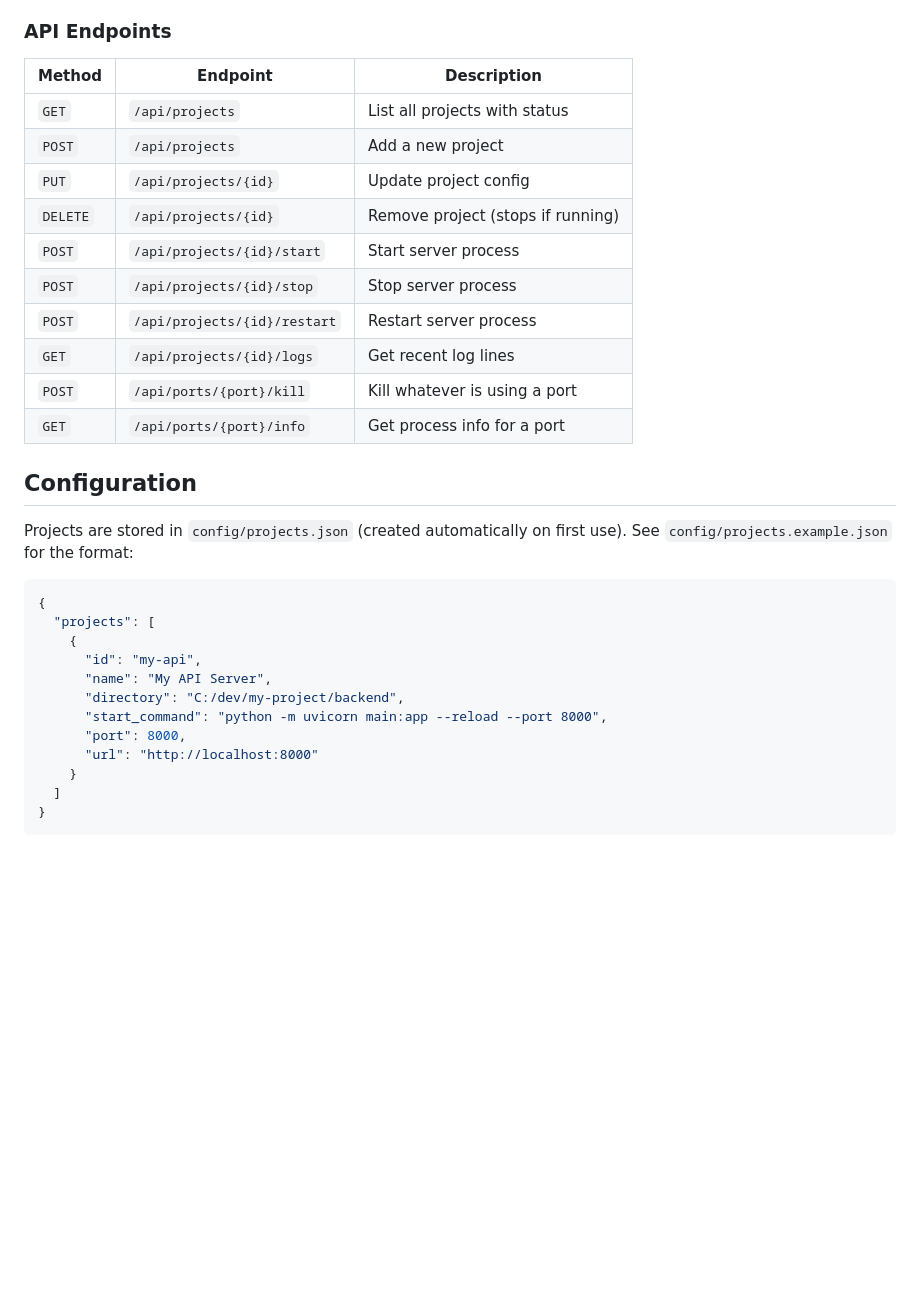
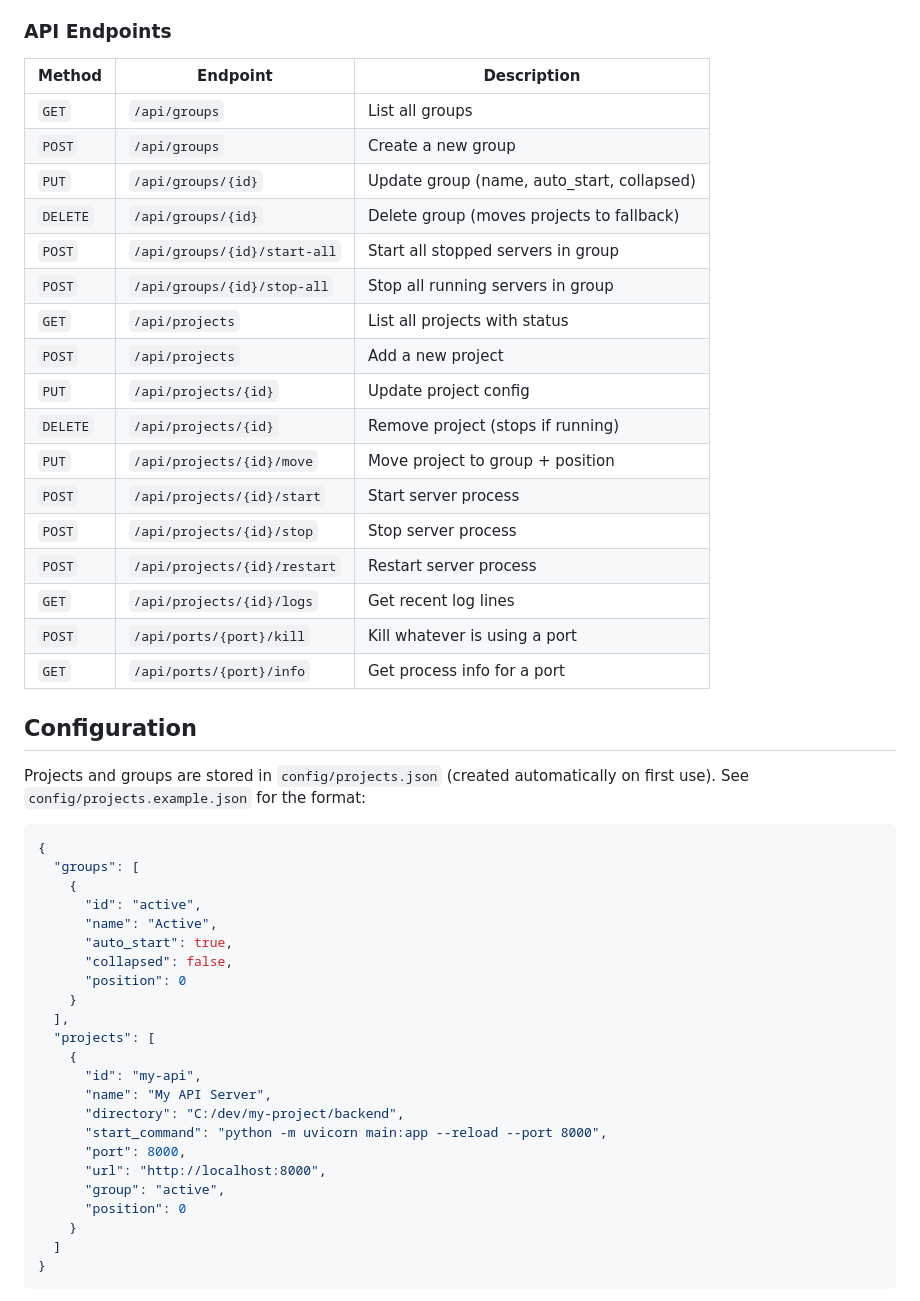
Before and after one commit to bharat2288/devserver-manager, a Markdown page: README.md, the part around one of its changes. Drawn GitHub-style; blank space fills up the shorter version.

````diff
--- a/README.md
+++ b/README.md
@@ -84,10 +95,17 @@ projects.json    File-based logs    psutil/socket
 
 | Method | Endpoint | Description |
 |--------|----------|-------------|
+| `GET` | `/api/groups` | List all groups |
+| `POST` | `/api/groups` | Create a new group |
+| `PUT` | `/api/groups/{id}` | Update group (name, auto_start, collapsed) |
+| `DELETE` | `/api/groups/{id}` | Delete group (moves projects to fallback) |
+| `POST` | `/api/groups/{id}/start-all` | Start all stopped servers in group |
+| `POST` | `/api/groups/{id}/stop-all` | Stop all running servers in group |
 | `GET` | `/api/projects` | List all projects with status |
 | `POST` | `/api/projects` | Add a new project |
 | `PUT` | `/api/projects/{id}` | Update project config |
 | `DELETE` | `/api/projects/{id}` | Remove project (stops if running) |
+| `PUT` | `/api/projects/{id}/move` | Move project to group + position |
 | `POST` | `/api/projects/{id}/start` | Start server process |
 | `POST` | `/api/projects/{id}/stop` | Stop server process |
 | `POST` | `/api/projects/{id}/restart` | Restart server process |
@@ -97,10 +115,19 @@ projects.json    File-based logs    psutil/socket
 
 ## Configuration
 
-Projects are stored in `config/projects.json` (created automatically on first use). See `config/projects.example.json` for the format:
+Projects and groups are stored in `config/projects.json` (created automatically on first use). See `config/projects.example.json` for the format:
 
 ```json
 {
+  "groups": [
+    {
+      "id": "active",
+      "name": "Active",
+      "auto_start": true,
+      "collapsed": false,
+      "position": 0
+    }
+  ],
   "projects": [
     {
       "id": "my-api",
@@ -108,7 +135,9 @@ Projects are stored in `config/projects.json` (created automatically on first us
       "directory": "C:/dev/my-project/backend",
       "start_command": "python -m uvicorn main:app --reload --port 8000",
       "port": 8000,
-      "url": "http://localhost:8000"
+      "url": "http://localhost:8000",
+      "group": "active",
+      "position": 0
     }
   ]
 }
````
Also changed, not shown: other parts of README.md (+20 -9 lines), demos/images/modal_add_server.png (added), demos/images/modal_create_group.png (added), demos/images/v_dashboard.png (added), demos/images/v_dashboard__archive_collapsed.png (added), demos/images/v_dashboard__dropdown.png (added), demos/images/v_dashboard__logs.png (added), 3 other files.
